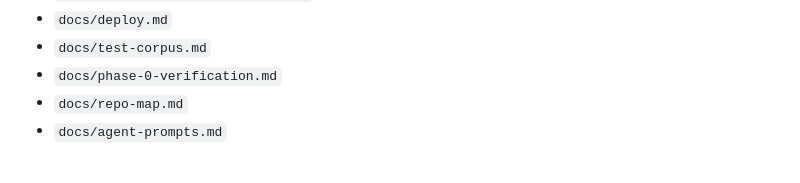
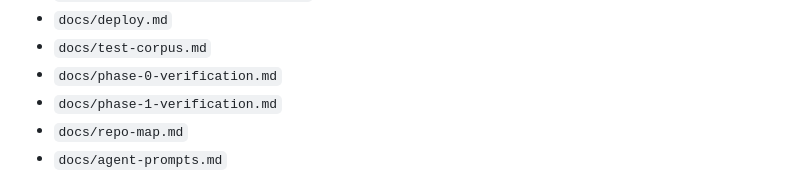
Before and after one commit to timsmykov/synapse, a Markdown page: Agent.md, the part around the change. Drawn GitHub-style.

Commit message:
Add Phase 1 verification doc to agent guide

```diff
--- a/Agent.md
+++ b/Agent.md
@@ -33,6 +33,7 @@ Use local repo docs as implementation mirrors, not as product invention:
 - `docs/deploy.md`
 - `docs/test-corpus.md`
 - `docs/phase-0-verification.md`
+- `docs/phase-1-verification.md`
 - `docs/repo-map.md`
 - `docs/agent-prompts.md`
 
```
